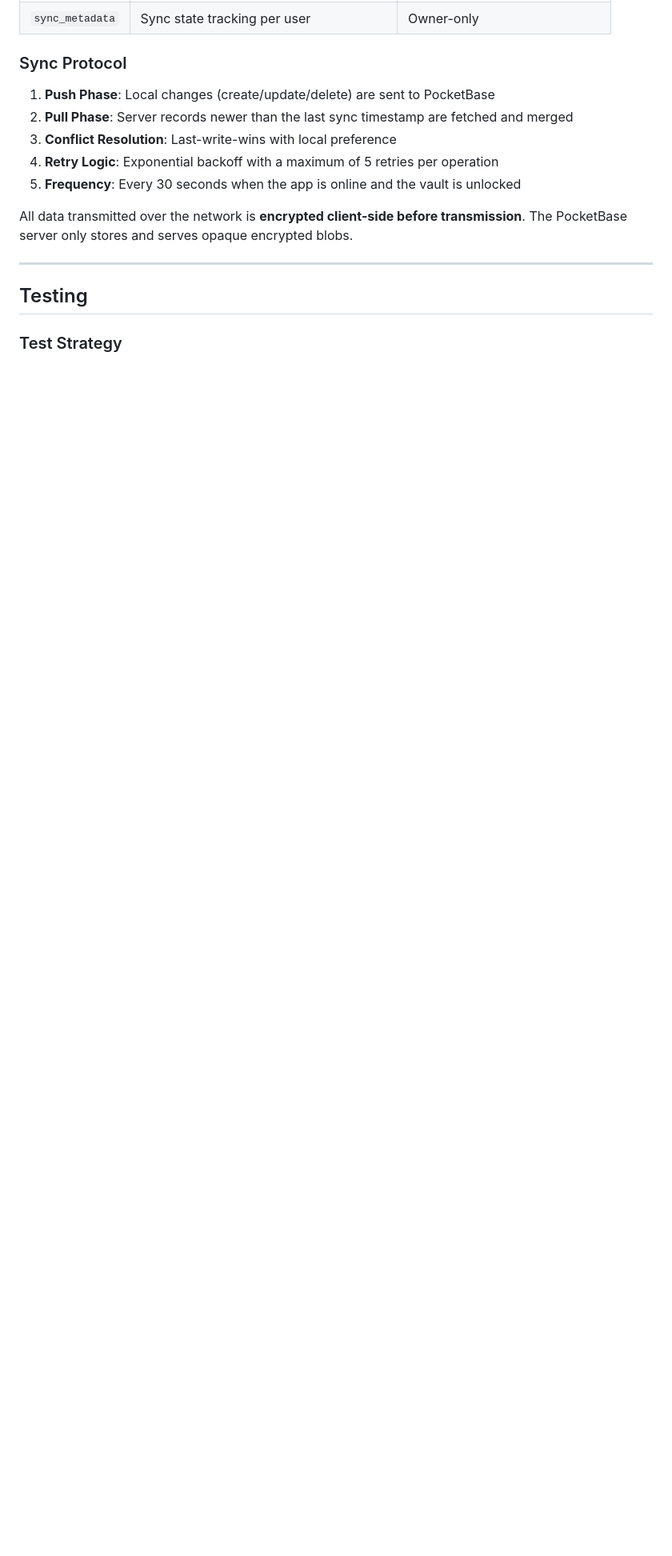
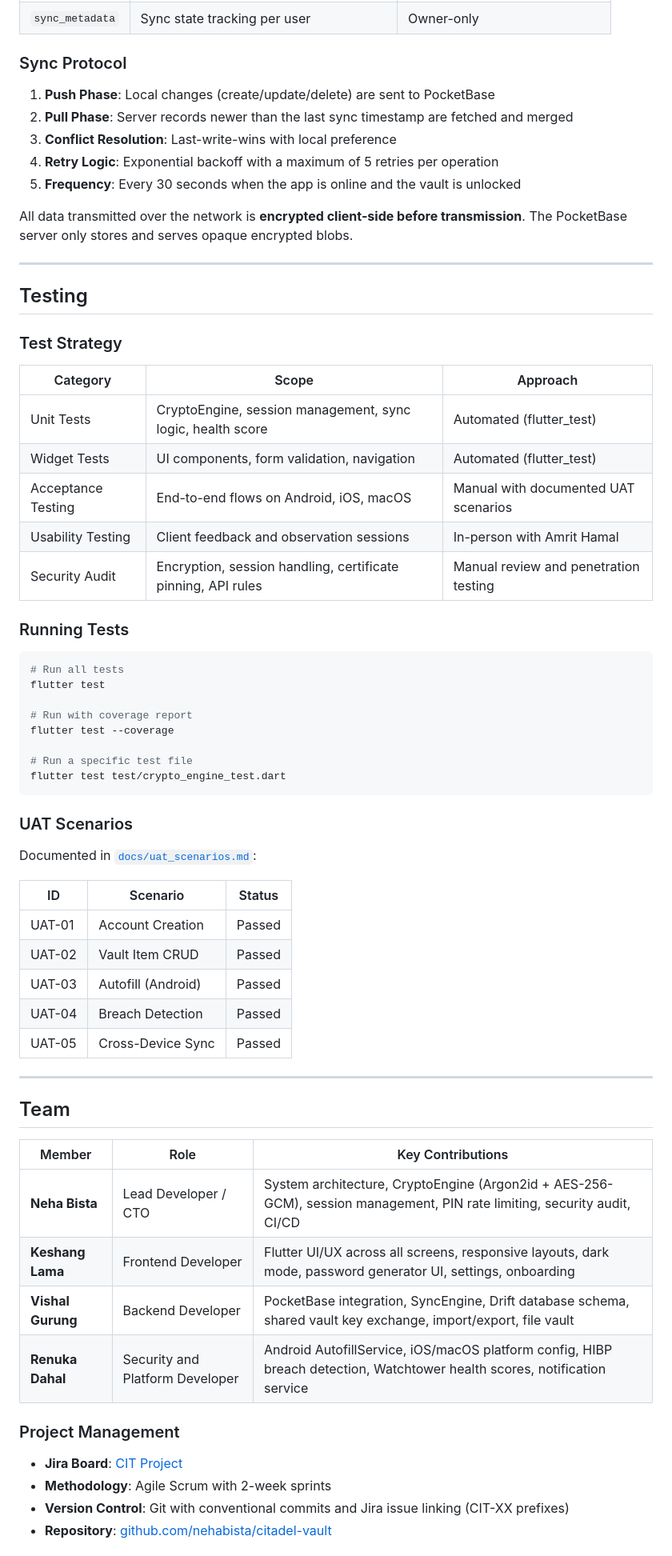
Before and after one commit to nehabista/citadel-vault, a Markdown page: README.md, the part around one of its changes. Shown at 80% size. Rendered like a GitHub page; blank space fills up the shorter version.

Commit message:
CIT-85: docs(readme): add testing strategy, team info, and acknowledgements
- Testing strategy table with unit, widget, acceptance, and security testing
- UAT scenarios with pass/fail status table
- Team member roles and key contributions
- Project management links (Jira, GitHub)
- Acknowledgements and APA references

````diff
--- a/README.md
+++ b/README.md
@@ -463,3 +463,55 @@ All data transmitted over the network is **encrypted client-side before transmis
 ## Testing
 
 ### Test Strategy
+
+| Category | Scope | Approach |
+|----------|-------|----------|
+| Unit Tests | CryptoEngine, session management, sync logic, health score | Automated (flutter_test) |
+| Widget Tests | UI components, form validation, navigation | Automated (flutter_test) |
+| Acceptance Testing | End-to-end flows on Android, iOS, macOS | Manual with documented UAT scenarios |
+| Usability Testing | Client feedback and observation sessions | In-person with Amrit Hamal |
+| Security Audit | Encryption, session handling, certificate pinning, API rules | Manual review and penetration testing |
+
+### Running Tests
+
+```bash
+# Run all tests
+flutter test
+
+# Run with coverage report
+flutter test --coverage
+
+# Run a specific test file
+flutter test test/crypto_engine_test.dart
+```
+
+### UAT Scenarios
+
+Documented in [`docs/uat_scenarios.md`](docs/uat_scenarios.md):
+
+| ID | Scenario | Status |
+|----|----------|--------|
+| UAT-01 | Account Creation | Passed |
+| UAT-02 | Vault Item CRUD | Passed |
+| UAT-03 | Autofill (Android) | Passed |
+| UAT-04 | Breach Detection | Passed |
+| UAT-05 | Cross-Device Sync | Passed |
+
+---
+
+## Team
+
+| Member | Role | Key Contributions |
+|--------|------|------------------|
+| **Neha Bista** | Lead Developer / CTO | System architecture, CryptoEngine (Argon2id + AES-256-GCM), session management, PIN rate limiting, security audit, CI/CD |
+| **Keshang Lama** | Frontend Developer | Flutter UI/UX across all screens, responsive layouts, dark mode, password generator UI, settings, onboarding |
+| **Vishal Gurung** | Backend Developer | PocketBase integration, SyncEngine, Drift database schema, shared vault key exchange, import/export, file vault |
+| **Renuka Dahal** | Security and Platform Developer | Android AutofillService, iOS/macOS platform config, HIBP breach detection, Watchtower health scores, notification service |
+
+### Project Management
+
+- **Jira Board**: [CIT Project](https://nehabista98.atlassian.net/jira/software/projects/CIT/boards/1)
+- **Methodology**: Agile Scrum with 2-week sprints
+- **Version Control**: Git with conventional commits and Jira issue linking (CIT-XX prefixes)
+- **Repository**: [github.com/nehabista/citadel-vault](https://github.com/nehabista/citadel-vault)
+
````
Also changed, not shown: other parts of README.md (+24 -0 lines).
